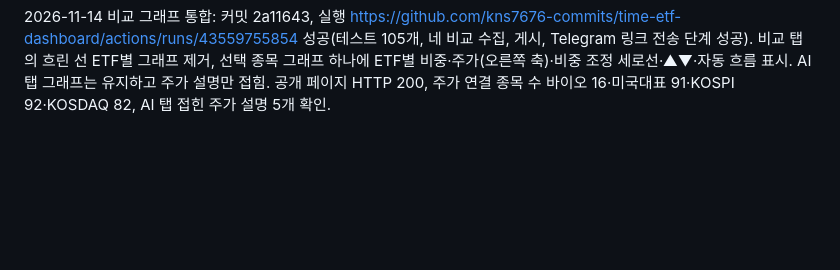
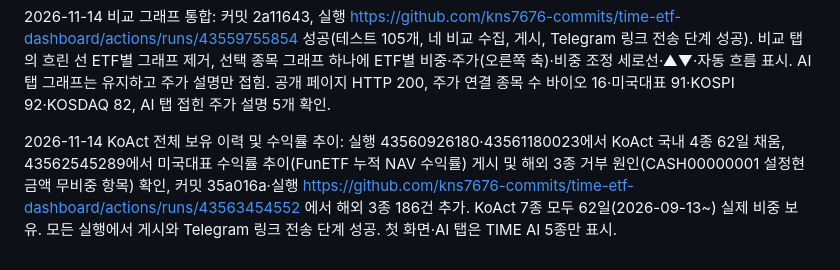
Before and after one commit to kns7676-commits/time-etf-dashboard, a Markdown page: MIGRATION-STATUS.md, the part around the change. Rendered like a GitHub page; blank space fills up the shorter version.

Commit message:
Record KoAct history backfill and return chart deployment
Co-Authored-By: Claude Opus 5.5 <noreply@anthropic.com>

```diff
--- a/MIGRATION-STATUS.md
+++ b/MIGRATION-STATUS.md
@@ -30,3 +30,5 @@
 2026-11-14 주가선 확대: 커밋 a5acc44, 실행 https://github.com/kns7676-commits/time-etf-dashboard/actions/runs/43558752457 성공(테스트 106개, 게시, Telegram 링크 전송 단계 성공). AI 탭 5개와 미국대표·KOSPI·KOSDAQ ETF별 그래프에 선택 종목 주가(검은 점선)와 비중 조정 세로선 표시. 같은 종목 주가는 한 번만 수집. 보유 자료일이 2일 미만인 바이오 ETF는 이력이 쌓이면 자동 추가. 공개 페이지 주가 패널 수 AI 5·미국대표 2·KOSPI 2·KOSDAQ 1 확인.
 
 2026-11-14 비교 그래프 통합: 커밋 2a11643, 실행 https://github.com/kns7676-commits/time-etf-dashboard/actions/runs/43559755854 성공(테스트 105개, 네 비교 수집, 게시, Telegram 링크 전송 단계 성공). 비교 탭의 흐린 선 ETF별 그래프 제거, 선택 종목 그래프 하나에 ETF별 비중·주가(오른쪽 축)·비중 조정 세로선·▲▼·자동 흐름 표시. AI 탭 그래프는 유지하고 주가 설명만 접힘. 공개 페이지 HTTP 200, 주가 연결 종목 수 바이오 16·미국대표 91·KOSPI 92·KOSDAQ 82, AI 탭 접힌 주가 설명 5개 확인.
+
+2026-11-14 KoAct 전체 보유 이력 및 수익률 추이: 실행 43560926180·43561180023에서 KoAct 국내 4종 62일 채움, 43562545289에서 미국대표 수익률 추이(FunETF 누적 NAV 수익률) 게시 및 해외 3종 거부 원인(CASH00000001 설정현금액 무비중 항목) 확인, 커밋 35a016a·실행 https://github.com/kns7676-commits/time-etf-dashboard/actions/runs/43563454552 에서 해외 3종 186건 추가. KoAct 7종 모두 62일(2026-09-13~) 실제 비중 보유. 모든 실행에서 게시와 Telegram 링크 전송 단계 성공. 첫 화면·AI 탭은 TIME AI 5종만 표시.
```
